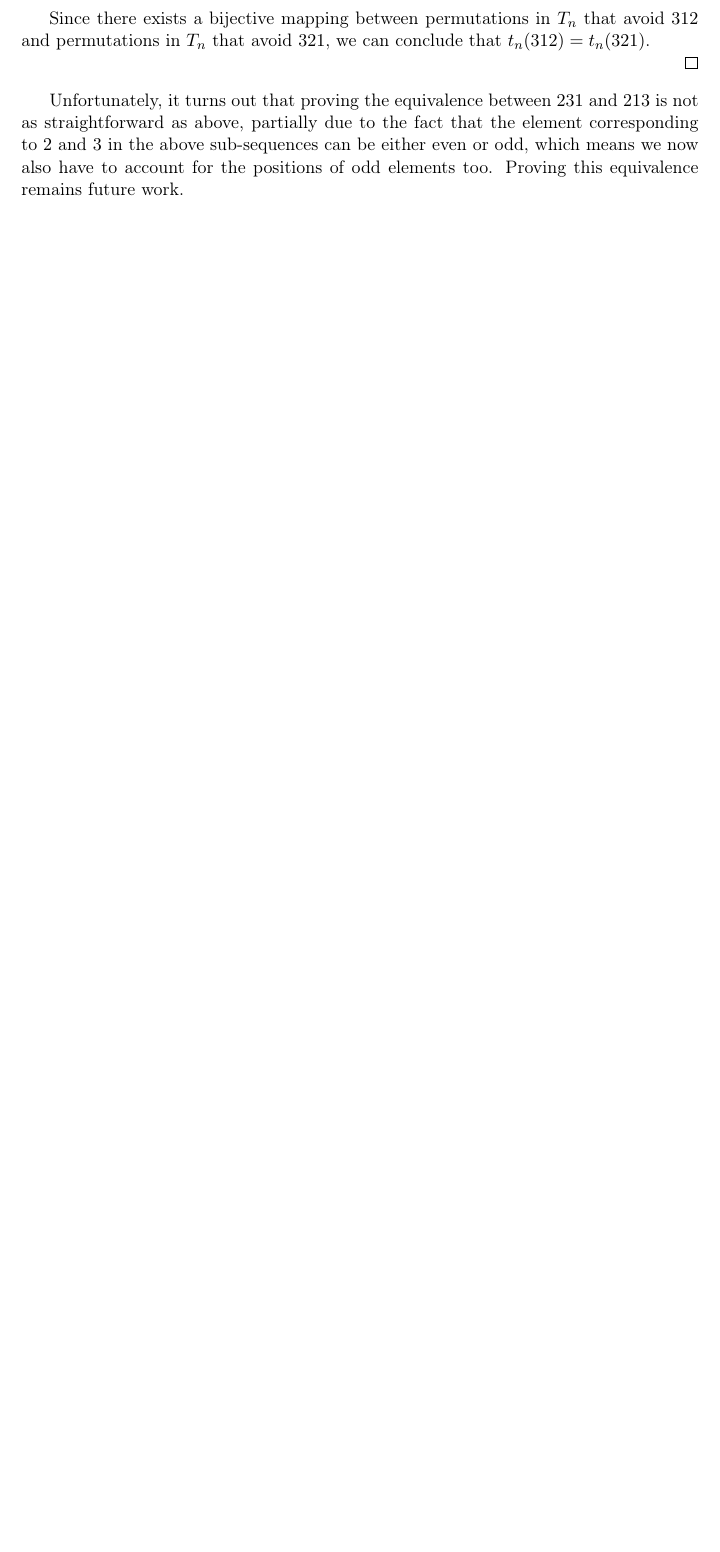
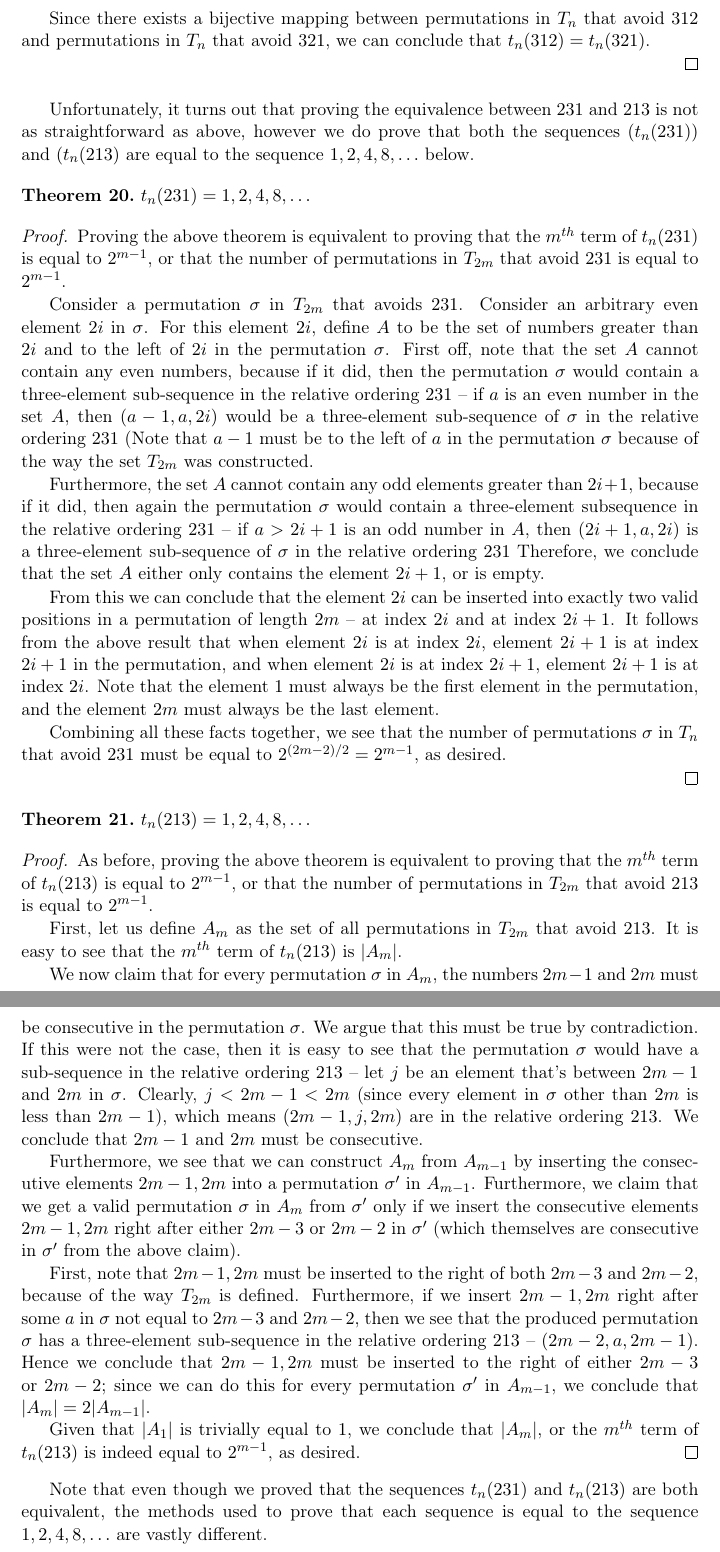
Before and after one commit to deepakn94/projects, a LaTeX document (project2/paper/paper.tex): part of page 12 of 12 before the commit and two parts of pages 12 and 13 of 13 after it, the two joined at a grey line, cut so that both start at the same text, the shorter picture padded with empty space. Compiled offline with pdfLaTeX.

Commit message:
Added proofs for t_n(213) and t_n(231)

```diff
--- a/project2/paper/paper.tex
+++ b/project2/paper/paper.tex
@@ -532,6 +532,43 @@ Since there exists a bijective mapping between permutations in $T_n$ that avoid
 
 \end{proof}
 
-Unfortunately, it turns out that proving the equivalence between $231$ and $213$ is not as straightforward as above, partially due to the fact that the element corresponding to $2$ and $3$ in the above sub-sequences can be either even or odd, which means we now also have to account for the positions of odd elements too. Proving this equivalence remains future work.
+Unfortunately, it turns out that proving the equivalence between $231$ and $213$ is not as straightforward as above, however we do prove that both the sequences $(t_n(231))$ and $(t_n(213)$ are equal to the sequence $1, 2, 4, 8, \ldots$ below.
+
+\begin{theorem}
+$t_n(231) = 1, 2, 4, 8, \ldots$
+\end{theorem}
+
+\begin{proof}
+Proving the above theorem is equivalent to proving that the $m^{th}$ term of $t_n(231)$ is equal to $2^{m-1}$, or that the number of permutations in $T_{2m}$ that avoid $231$ is equal to $2^{m-1}$.
+
+Consider a permutation $\sigma$ in $T_{2m}$ that avoids $231$. Consider an arbitrary even element $2i$ in $\sigma$. For this element $2i$, define $A$ to be the set of numbers greater than $2i$ and to the left of $2i$ in the permutation $\sigma$. First off, note that the set $A$ cannot contain any even numbers, because if it did, then the permutation $\sigma$ would contain a three-element sub-sequence in the relative ordering $231$ -- if $a$ is an even number in the set $A$, then $(a-1, a, 2i)$ would be a three-element sub-sequence of $\sigma$ in the relative ordering $231$ (Note that $a-1$ must be to the left of $a$ in the permutation $\sigma$ because of the way the set $T_{2m}$ was constructed.
+
+Furthermore, the set $A$ cannot contain any odd elements greater than $2i+1$, because if it did, then again the permutation $\sigma$ would contain a three-element subsequence in the relative ordering $231$ -- if $a > 2i+1$ is an odd number in $A$, then $(2i+1, a, 2i)$ is a three-element sub-sequence of $\sigma$ in the relative ordering $231$ Therefore, we conclude that the set $A$ either only contains the element $2i+1$, or is empty.
+
+From this we can conclude that the element $2i$ can be inserted into exactly two valid positions in a permutation of length $2m$ -- at index $2i$ and at index $2i+1$. It follows from the above result that when element $2i$ is at index $2i$, element $2i+1$ is at index $2i+1$ in the permutation, and when element $2i$ is at index $2i+1$, element $2i+1$ is at index $2i$. Note that the element $1$ must always be the first element in the permutation, and the element $2m$ must always be the last element.
+
+Combining all these facts together, we see that the number of permutations $\sigma$ in $T_n$ that avoid $231$ must be equal to $2^{(2m-2)/2} = 2^{m-1}$, as desired.
+
+\end{proof}
+
+\begin{theorem}
+$t_n(213) = 1, 2, 4, 8, \ldots$
+\end{theorem}
+
+\begin{proof}
+As before, proving the above theorem is equivalent to proving that the $m^{th}$ term of $t_n(213)$ is equal to $2^{m-1}$, or that the number of permutations in $T_{2m}$ that avoid $213$ is equal to $2^{m-1}$.
+
+First, let us define $A_m$ as the set of all permutations in $T_{2m}$ that avoid $213$. It is easy to see that the $m^{th}$ term of $t_n(213)$ is $|A_m|$.
+
+We now claim that for every permutation $\sigma$ in $A_m$, the numbers $2m-1$ and $2m$ must be consecutive in the permutation $\sigma$. We argue that this must be true by contradiction. If this were not the case, then it is easy to see that the permutation $\sigma$ would have a sub-sequence in the relative ordering $213$ -- let $j$ be an element that's between $2m-1$ and $2m$ in $\sigma$. Clearly, $j < 2m -1 < 2m$ (since every element in $\sigma$ other than $2m$ is less than $2m-1$), which means $(2m - 1, j, 2m)$ are in the relative ordering $213$. We conclude that $2m-1$ and $2m$ must be consecutive.
+
+Furthermore, we see that we can construct $A_m$ from $A_{m-1}$ by inserting the consecutive elements $2m-1, 2m$ into a permutation $\sigma'$ in $A_{m-1}$. Furthermore, we claim that we get a valid permutation $\sigma$ in $A_m$ from $\sigma'$ only if we insert the consecutive elements $2m-1, 2m$ right after either $2m-3$ or $2m-2$ in $\sigma'$ (which themselves are consecutive in $\sigma'$ from the above claim).
+
+First, note that $2m-1, 2m$ must be inserted to the right of both $2m-3$ and $2m-2$, because of the way $T_{2m}$ is defined. Furthermore, if we insert $2m-1, 2m$ right after some $a$ in $\sigma$ not equal to $2m-3$ and $2m-2$, then we see that the produced permutation $\sigma$ has a three-element sub-sequence in the relative ordering $213$ -- $(2m-2, a, 2m-1)$. Hence we conclude that $2m-1, 2m$ must be inserted to the right of either $2m-3$ or $2m-2$; since we can do this for every permutation $\sigma'$ in $A_{m-1}$, we conclude that $|A_m| = 2|A_{m-1}|$.
+
+Given that $|A_1|$ is trivially equal to $1$, we conclude that $|A_m|$, or the $m^{th}$ term of $t_n(213)$ is indeed equal to $2^{m-1}$, as desired.
+\end{proof}
+
+Note that even though we proved that the sequences $t_n(231)$ and $t_n(213)$ are both equivalent, the methods used to prove that each sequence is equal to the sequence $1, 2, 4, 8, \ldots$ are vastly different.
 
 \end{document}
```
Also changed, not shown: project2/paper/paper.pdf (added).
